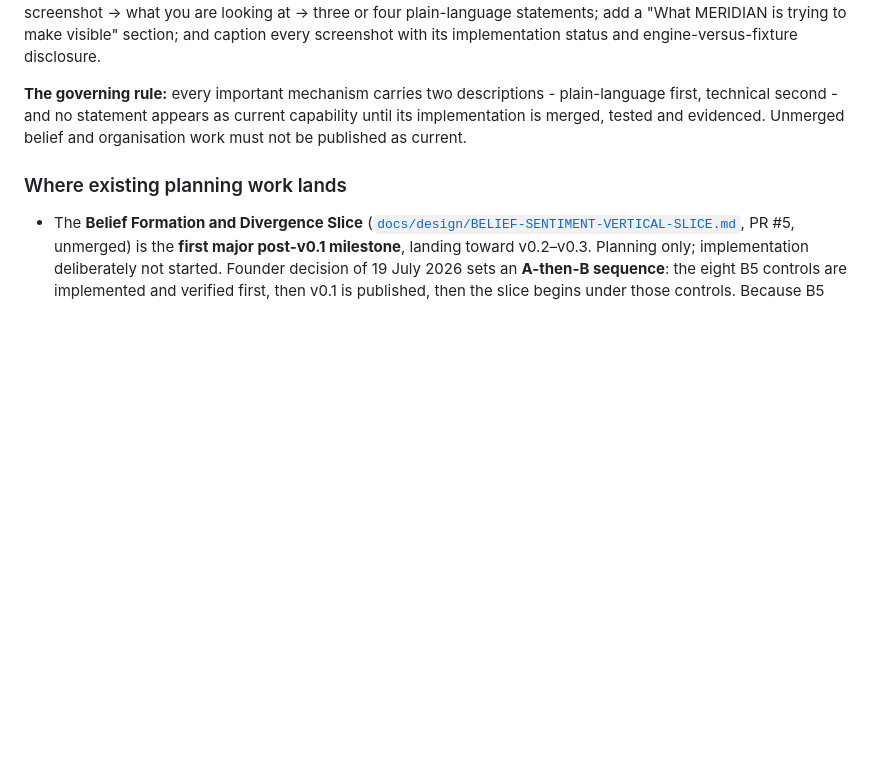
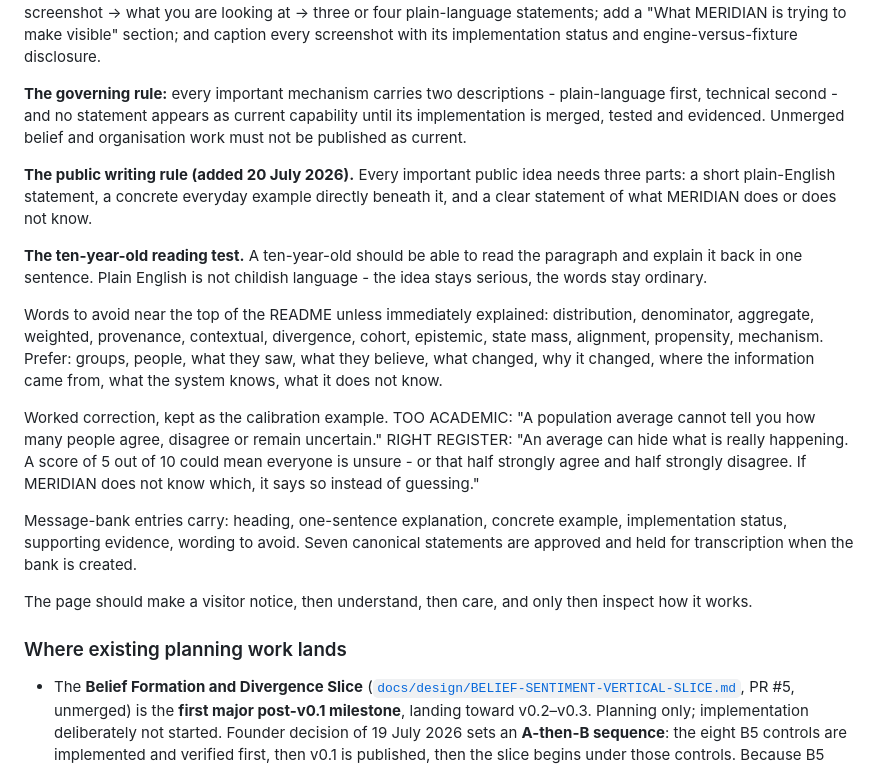
Before and after one commit to CypherTechAries/project-meridian, a Markdown page: PROJECT-ROADMAP.md, the part around the change. Drawn GitHub-style; blank space fills up the shorter version.

Commit message:
docs: record the public plain-language writing rule
Three parts for every public idea: plain-English statement, concrete everyday
example, and a clear statement of what MERIDIAN does or does not know.

Adds the ten-year-old reading test, the list of words to avoid near the top of
the README, and the worked correction that calibrates the register - the
5-out-of-10 example, kept because it shows the difference between accurate and
readable better than a rule can.

README still untouched; applies only after the belief milestone merges.

Co-Authored-By: Claude Opus 4.8 <noreply@anthropic.com>

```diff
--- a/PROJECT-ROADMAP.md
+++ b/PROJECT-ROADMAP.md
@@ -161,6 +161,31 @@ technical second - and no statement appears as current capability until its impl
 merged, tested and evidenced. Unmerged belief and organisation work must not be published as
 current.
 
+**The public writing rule (added 20 July 2026).** Every important public idea needs three parts: a
+short plain-English statement, a concrete everyday example directly beneath it, and a clear
+statement of what MERIDIAN does or does not know.
+
+**The ten-year-old reading test.** A ten-year-old should be able to read the paragraph and explain
+it back in one sentence. Plain English is not childish language - the idea stays serious, the words
+stay ordinary.
+
+Words to avoid near the top of the README unless immediately explained: distribution, denominator,
+aggregate, weighted, provenance, contextual, divergence, cohort, epistemic, state mass, alignment,
+propensity, mechanism. Prefer: groups, people, what they saw, what they believe, what changed, why
+it changed, where the information came from, what the system knows, what it does not know.
+
+Worked correction, kept as the calibration example. TOO ACADEMIC: "A population average cannot tell
+you how many people agree, disagree or remain uncertain." RIGHT REGISTER: "An average can hide what
+is really happening. A score of 5 out of 10 could mean everyone is unsure - or that half strongly
+agree and half strongly disagree. If MERIDIAN does not know which, it says so instead of guessing."
+
+Message-bank entries carry: heading, one-sentence explanation, concrete example, implementation
+status, supporting evidence, wording to avoid. Seven canonical statements are approved and held for
+transcription when the bank is created.
+
+The page should make a visitor notice, then understand, then care, and only then inspect how it
+works.
+
 ### Where existing planning work lands
 
 - The **Belief Formation and Divergence Slice**
```
